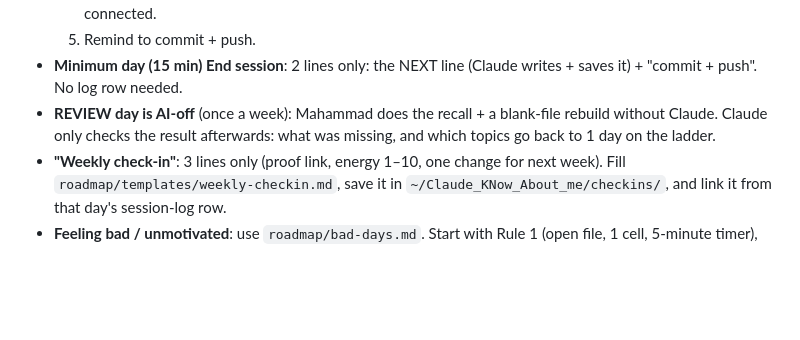
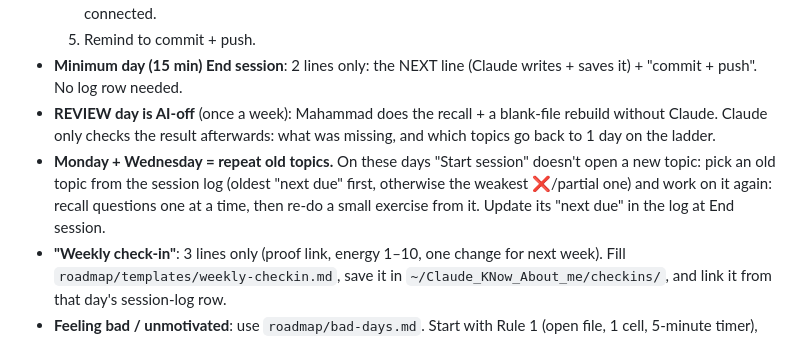
Before and after one commit to MUHAMMEDQULIYEV/AI-Engineering-Journey-Learning, a Markdown page: CLAUDE.md, the part around the change. Rendered like a GitHub page; blank space fills up the shorter version.

```diff
--- a/CLAUDE.md
+++ b/CLAUDE.md
@@ -23,6 +23,7 @@ Questions in these commands are asked **one at a time**: ask, wait for the answe
   5. Remind to commit + push.
 - **Minimum day (15 min) End session**: 2 lines only: the NEXT line (Claude writes + saves it) + "commit + push". No log row needed.
 - **REVIEW day is AI-off** (once a week): Mahammad does the recall + a blank-file rebuild without Claude. Claude only checks the result afterwards: what was missing, and which topics go back to 1 day on the ladder.
+- **Monday + Wednesday = repeat old topics.** On these days "Start session" doesn't open a new topic: pick an old topic from the session log (oldest "next due" first, otherwise the weakest ❌/partial one) and work on it again: recall questions one at a time, then re-do a small exercise from it. Update its "next due" in the log at End session.
 - **"Weekly check-in"**: 3 lines only (proof link, energy 1–10, one change for next week). Fill `roadmap/templates/weekly-checkin.md`, save it in `~/Claude_KNow_About_me/checkins/`, and link it from that day's session-log row.
 - **Feeling bad / unmotivated**: use `roadmap/bad-days.md`. Start with Rule 1 (open file, 1 cell, 5-minute timer), then give the smallest version of today's row.
 
```
